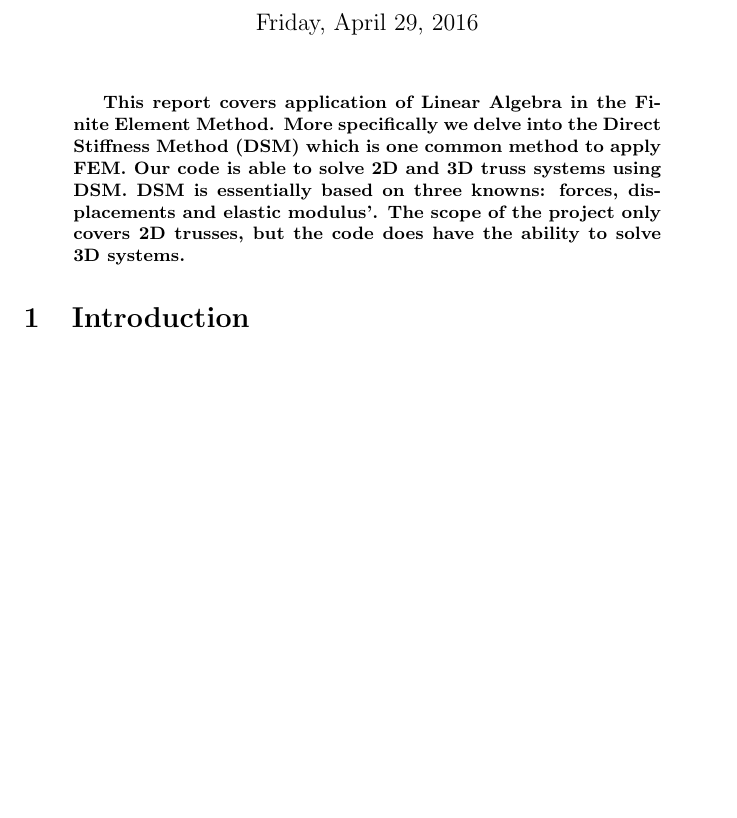
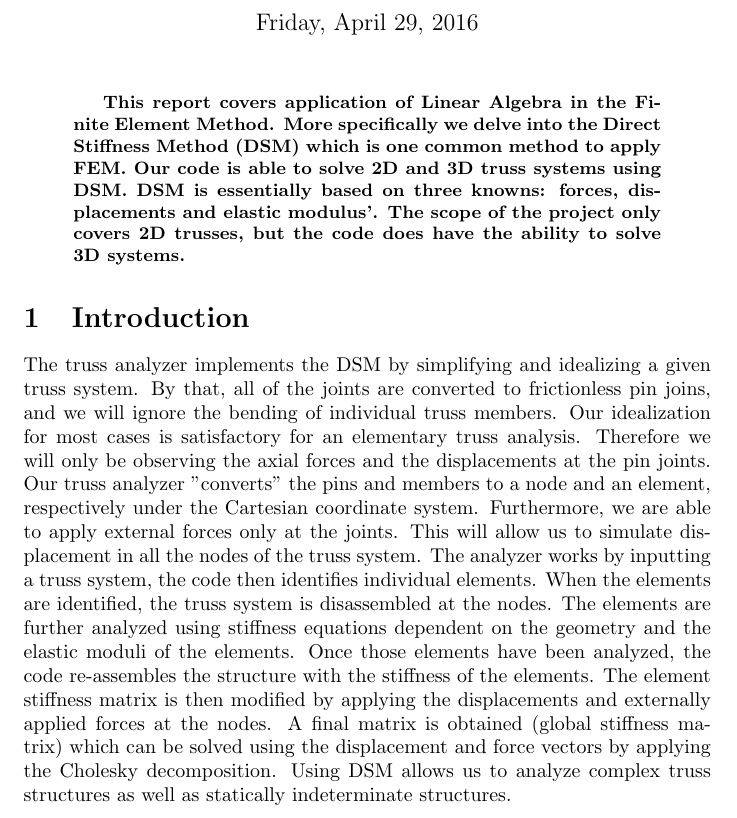
Before and after one commit to mrshannon/APPM3310-truss-analyzer-paper, a LaTeX paper (paper.tex): part of page 1 of 5, cut so that both start at the same text, the shorter picture padded with empty space. Compiled offline with pdfLaTeX.

Commit message:
Add Introduction from Sammy Chang.

```diff
--- a/paper.tex
+++ b/paper.tex
@@ -38,7 +38,29 @@ code does have the ability to solve 3D systems.
 \end{abstract}
 
 
+
+
 \section{Introduction}
+The truss analyzer implements the DSM by simplifying and idealizing a given
+truss system. By that, all of the joints are converted to frictionless pin
+joins, and we will ignore the bending of individual truss members. Our
+idealization for most cases is satisfactory for an elementary truss analysis.
+Therefore we will only be observing the axial forces and the displacements at
+the pin joints. Our truss analyzer "converts" the pins and members to a node
+and an element, respectively under the Cartesian coordinate system.
+Furthermore, we are able to apply external forces only at the joints. This
+will allow us to simulate displacement in all the nodes of the truss system.
+The analyzer works by inputting a truss system, the code then identifies
+individual elements. When the elements are identified, the truss system is
+disassembled at the nodes. The elements are further analyzed using stiffness
+equations dependent on the geometry and the elastic moduli of the elements.
+Once those elements have been analyzed, the code re-assembles the structure
+with the stiffness of the elements. The element stiffness matrix is then
+modified by applying the displacements and externally applied forces at the
+nodes. A final matrix is obtained (global stiffness matrix) which can be
+solved using the displacement and force vectors by applying the Cholesky
+decomposition. Using DSM allows us to analyze complex truss structures as well
+as statically indeterminate structures.
 
 
 
```
